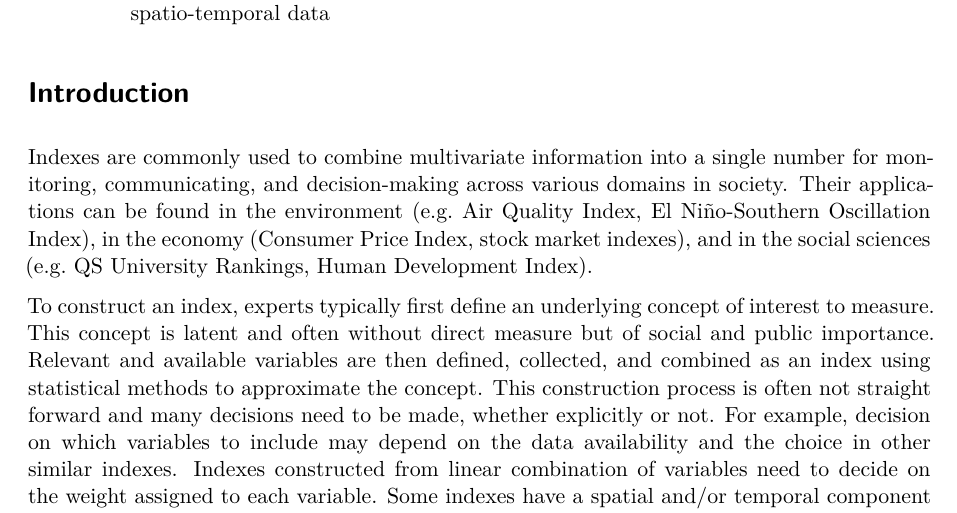
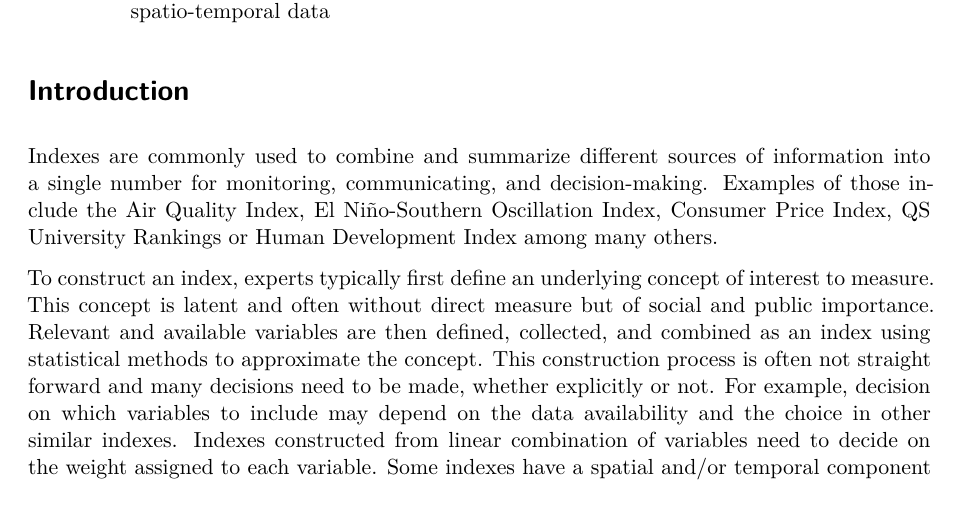
Before and after one commit to huizezhang-sherry/paper-tidyindex, a Quarto document (tidyindex.qmd): part of page 1 of 12, cut so that both start at the same text. Rendered offline with R 4.5, knitr and Pandoc in place of Quarto, then LaTeX, with nearby package versions; drawn as R Markdown's standard PDF in place of the format the file asks for; some code elsewhere in the file could not run offline.

Commit message:
Update Intro paragraph 1

```diff
--- a/tidyindex.qmd
+++ b/tidyindex.qmd
@@ -87,7 +87,7 @@ library(tourr)
   <!-- - what can be done if people adopt this pipeline/ why it is beneficial? -->
   <!-- - who would benefit from this paper -->
 
-Indexes are commonly used to combine multivariate information into a single number for monitoring, communicating, and decision-making across various domains in society. Their applications can be found in the environment (e.g. Air Quality Index, El Niño-Southern Oscillation Index), in the economy (Consumer Price Index, stock market indexes), and in the social sciences (e.g. QS University Rankings, Human Development Index).
+Indexes are commonly used to combine and summarize different sources of information into a single number for monitoring, communicating, and decision-making. Examples of those include the Air Quality Index, El Niño-Southern Oscillation Index, Consumer Price Index, QS University Rankings or Human Development Index among many others.
 
 To construct an index, experts typically first define an underlying concept of interest to measure. This concept is latent and often without direct measure but of social and public importance. Relevant and available variables are then defined, collected, and combined as an index using statistical methods to approximate the concept. This construction process is often not straight forward and many decisions need to be made, whether explicitly or not. For example, decision on which variables to include may depend on the data availability and the choice in other similar indexes. Indexes constructed from linear combination of variables need to decide on the weight assigned to each variable. Some indexes have a spatial and/or temporal component and variables can be aggregated to different spatial resolutions and temporal scales for different monitoring purpose. These decisions can result in different index values and have different practical implication.
 
```
